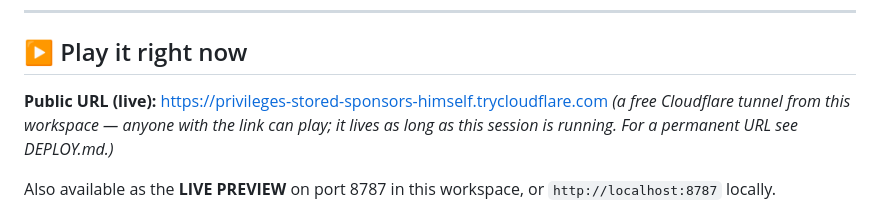
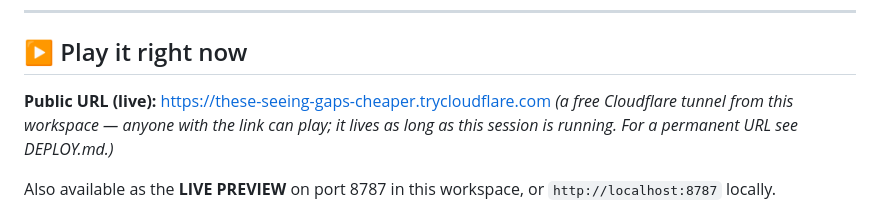
Before and after one commit to Skippathagoat/Razor-Town, a Markdown page: README.md, the part around the change. GitHub-like rendering.

Commit message:
README: refresh live link

```diff
--- a/README.md
+++ b/README.md
@@ -7,7 +7,7 @@
 ---
 
 ## ▶️ Play it right now
-**Public URL (live):** https://privileges-stored-sponsors-himself.trycloudflare.com
+**Public URL (live):** https://these-seeing-gaps-cheaper.trycloudflare.com
 *(a free Cloudflare tunnel from this workspace — anyone with the link can play; it lives as long as this session is running. For a permanent URL see DEPLOY.md.)*
 
 Also available as the **LIVE PREVIEW** on port 8787 in this workspace, or `http://localhost:8787` locally.
```
